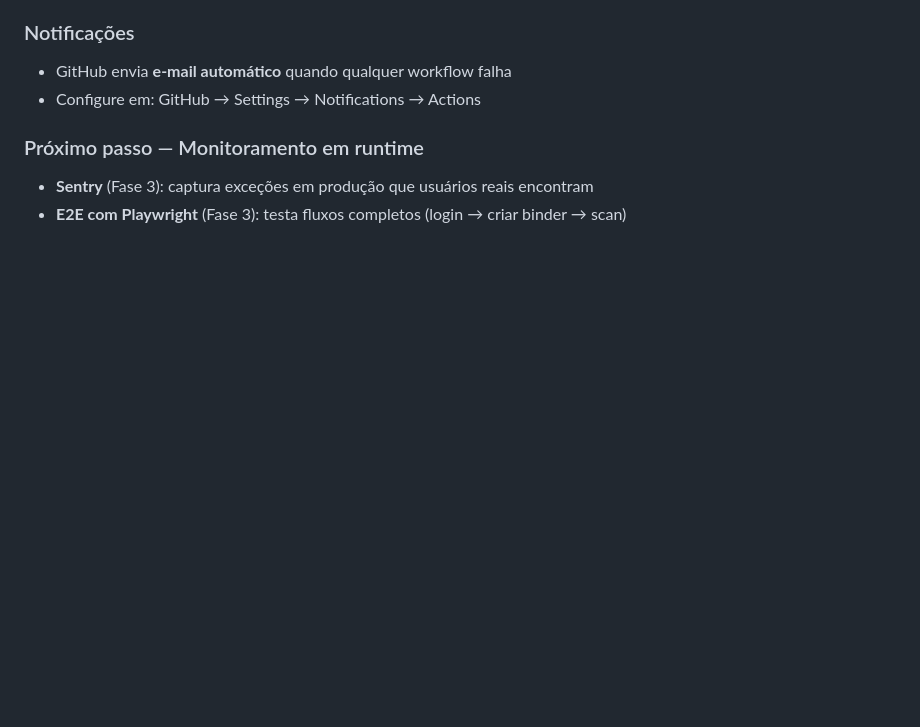
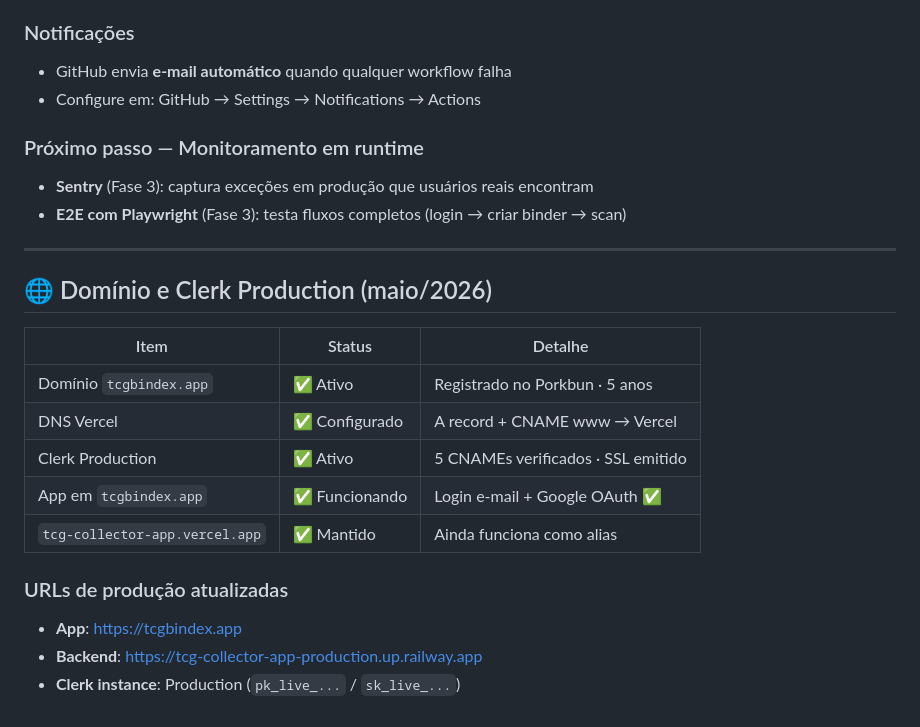
Before and after one commit to tcg-collector/tcg-collector-app, a Markdown page: docs/00 - Home.md, the part around the change. GitHub-like rendering; blank space fills up the shorter version.

Commit message:
docs: update with tcgbindex.app domain and Clerk Production

```diff
--- a/docs/00 - Home.md
+++ b/docs/00 - Home.md
@@ -171,3 +171,21 @@ App para colecionadores brasileiros de cartas físicas Pokémon TCG.
 ### Próximo passo — Monitoramento em runtime
 - **Sentry** (Fase 3): captura exceções em produção que usuários reais encontram
 - **E2E com Playwright** (Fase 3): testa fluxos completos (login → criar binder → scan)
+
+
+---
+
+## 🌐 Domínio e Clerk Production (maio/2026)
+
+| Item | Status | Detalhe |
+|------|--------|---------|
+| Domínio `tcgbindex.app` | ✅ Ativo | Registrado no Porkbun · 5 anos |
+| DNS Vercel | ✅ Configurado | A record + CNAME www → Vercel |
+| Clerk Production | ✅ Ativo | 5 CNAMEs verificados · SSL emitido |
+| App em `tcgbindex.app` | ✅ Funcionando | Login e-mail + Google OAuth ✅ |
+| `tcg-collector-app.vercel.app` | ✅ Mantido | Ainda funciona como alias |
+
+### URLs de produção atualizadas
+- **App**: https://tcgbindex.app
+- **Backend**: https://tcg-collector-app-production.up.railway.app
+- **Clerk instance**: Production (`pk_live_...` / `sk_live_...`)
```
Also changed, not shown: docs/01 - Arquitetura/Visão Geral do Sistema.md (+2 -2 lines).
